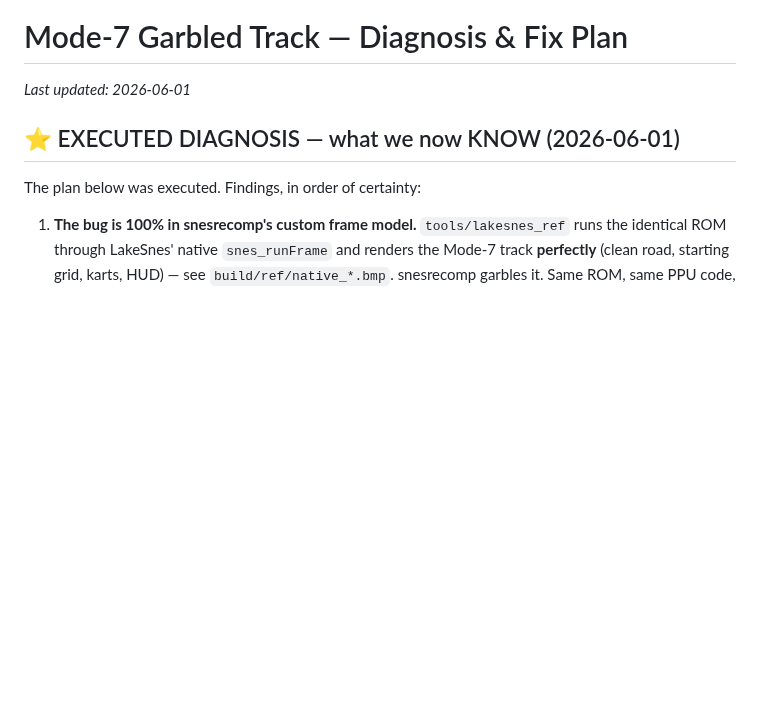
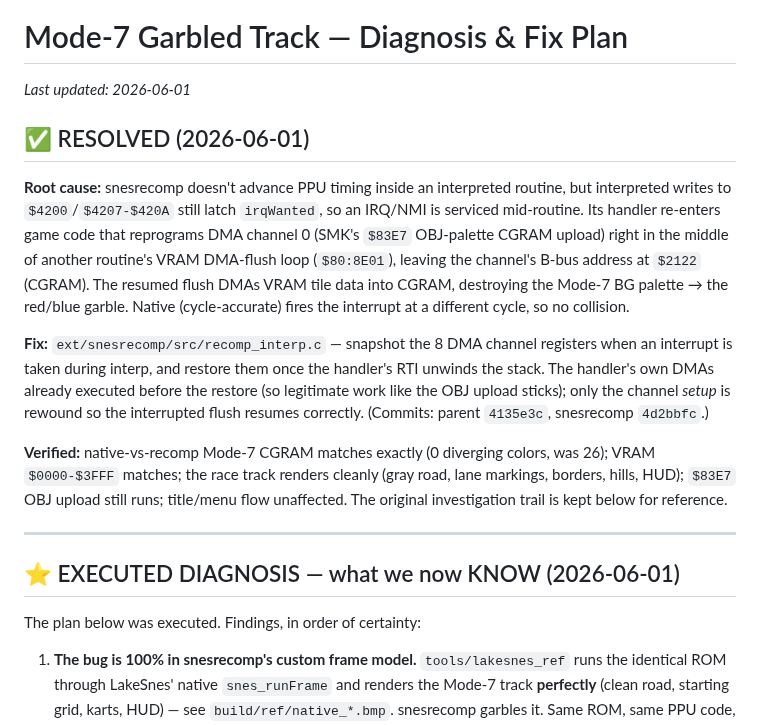
Before and after one commit to sp00nznet/mk, a Markdown page: docs/mode7_track_fix_plan.md, the part around the change. Rendered like a GitHub page; blank space fills up the shorter version.

Commit message:
docs+README: Mode-7 race FIXED — DMA-register interrupt guard
Mark the garbled-track investigation resolved with root cause + fix, and show the
clean Mode-7 race render in the README.

Co-Authored-By: Claude Opus 4.8 (1M context) <noreply@anthropic.com>

```diff
--- a/docs/mode7_track_fix_plan.md
+++ b/docs/mode7_track_fix_plan.md
@@ -1,6 +1,32 @@
 # Mode-7 Garbled Track — Diagnosis & Fix Plan
 
 _Last updated: 2026-06-01_
+
+## ✅ RESOLVED (2026-06-01)
+
+**Root cause:** snesrecomp doesn't advance PPU timing inside an interpreted
+routine, but interpreted writes to `$4200`/`$4207-$420A` still latch `irqWanted`,
+so an IRQ/NMI is serviced mid-routine. Its handler re-enters game code that
+reprograms DMA channel 0 (SMK's `$83E7` OBJ-palette CGRAM upload) right in the
+middle of another routine's VRAM DMA-flush loop (`$80:8E01`), leaving the
+channel's B-bus address at `$2122` (CGRAM). The resumed flush DMAs VRAM tile data
+into CGRAM, destroying the Mode-7 BG palette → the red/blue garble. Native
+(cycle-accurate) fires the interrupt at a different cycle, so no collision.
+
+**Fix:** `ext/snesrecomp/src/recomp_interp.c` — snapshot the 8 DMA channel
+registers when an interrupt is taken during interp, and restore them once the
+handler's RTI unwinds the stack. The handler's own DMAs already executed before
+the restore (so legitimate work like the OBJ upload sticks); only the channel
+*setup* is rewound so the interrupted flush resumes correctly. (Commits: parent
+`4135e3c`, snesrecomp `4d2bbfc`.)
+
+**Verified:** native-vs-recomp Mode-7 CGRAM matches exactly (0 diverging colors,
+was 26); VRAM `$0000-$3FFF` matches; the race track renders cleanly (gray road,
+lane markings, borders, hills, HUD); `$83E7` OBJ upload still runs; title/menu
+flow unaffected. The original investigation trail is kept below for reference.
+
+---
+
 
 ## ⭐ EXECUTED DIAGNOSIS — what we now KNOW (2026-06-01)
 
```
Also changed, not shown: README.md (+4 -0 lines), mode7_race.png (added), 1 other file.
